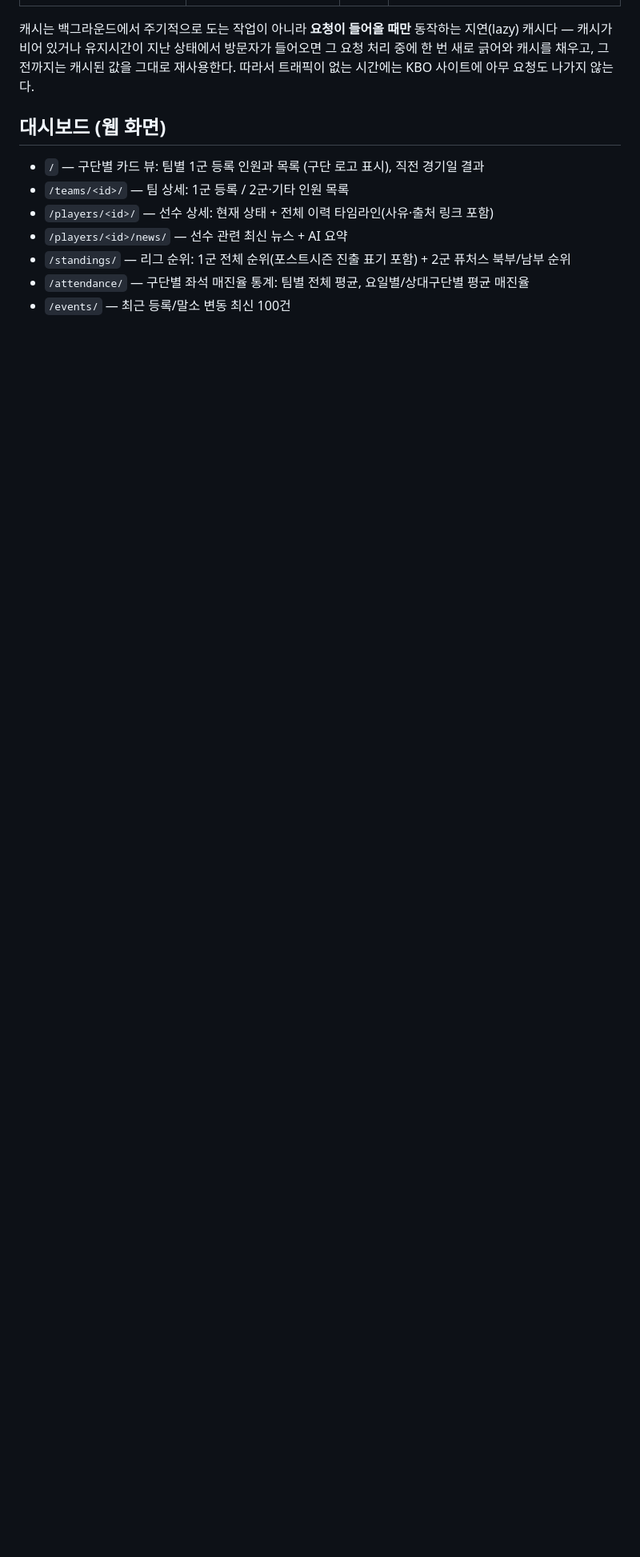
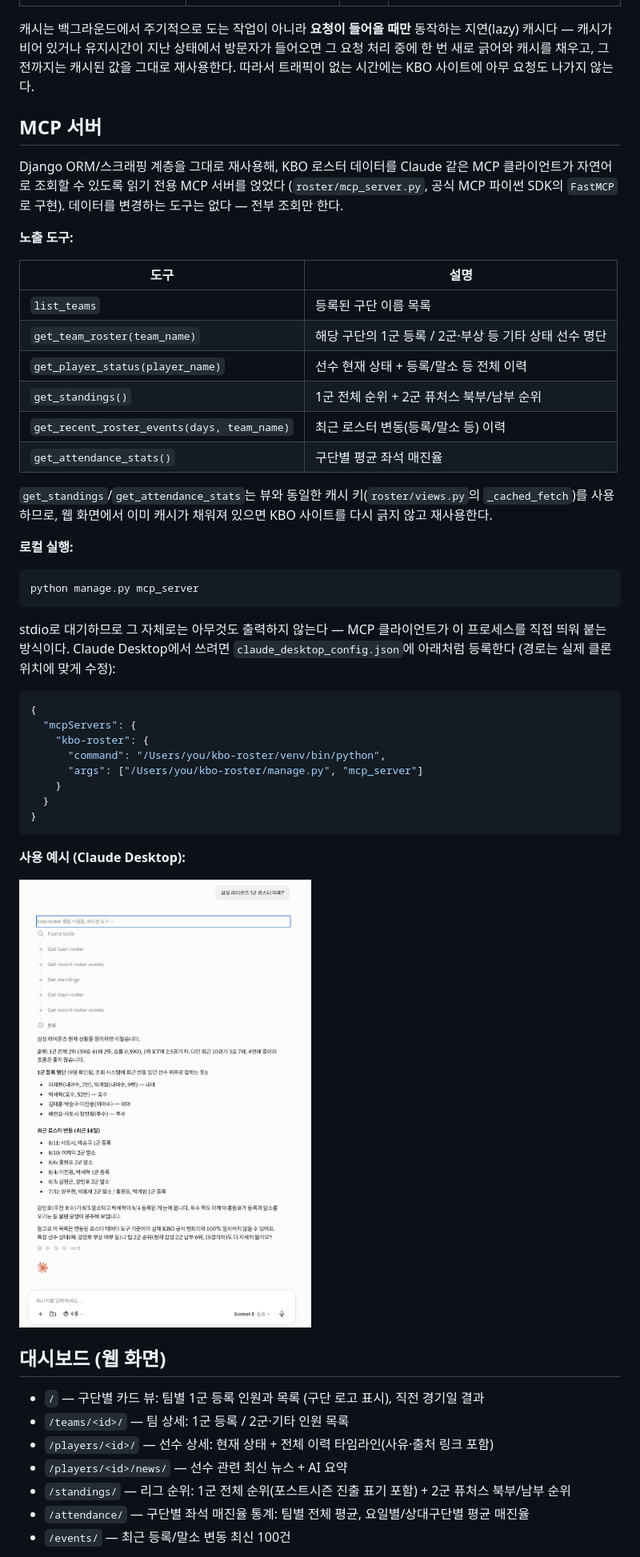
Before and after one commit to dokwon33/kbo-roster, a Markdown page: README.md, the part around the change printed below. Shown: that part at 80% size. Drawn GitHub-style; pictures changed too: docs/images/mcp-demo.png (added); blank space fills up the shorter version.

Commit message:
읽기 전용 KBO 로스터 MCP 서버 추가
이력서 우대사항(자체 MCP 서버 설계·운영)을 채우기 위해, 기존 Django ORM/스크래핑
계층을 그대로 재사용하는 stdio MCP 서버를 얹었다. Claude Desktop 같은 MCP
클라이언트가 로스터/선수 상태/순위/매진율을 자연어로 조회할 수 있다.

````diff
--- a/README.md
+++ b/README.md
@@ -171,6 +173,52 @@ KBO 공식 사이트를 매 요청마다 긁으면 응답이 느려지고 상대
 요청 처리 중에 한 번 새로 긁어와 캐시를 채우고, 그 전까지는 캐시된 값을 그대로 재사용한다.
 따라서 트래픽이 없는 시간에는 KBO 사이트에 아무 요청도 나가지 않는다.
 
+## MCP 서버
+
+Django ORM/스크래핑 계층을 그대로 재사용해, KBO 로스터 데이터를 Claude 같은 MCP
+클라이언트가 자연어로 조회할 수 있도록 읽기 전용 MCP 서버를 얹었다 (`roster/mcp_server.py`,
+공식 MCP 파이썬 SDK의 `FastMCP`로 구현). 데이터를 변경하는 도구는 없다 — 전부 조회만 한다.
+
+**노출 도구:**
+
+| 도구 | 설명 |
+|---|---|
+| `list_teams` | 등록된 구단 이름 목록 |
+| `get_team_roster(team_name)` | 해당 구단의 1군 등록 / 2군·부상 등 기타 상태 선수 명단 |
+| `get_player_status(player_name)` | 선수 현재 상태 + 등록/말소 등 전체 이력 |
+| `get_standings()` | 1군 전체 순위 + 2군 퓨처스 북부/남부 순위 |
+| `get_recent_roster_events(days, team_name)` | 최근 로스터 변동(등록/말소 등) 이력 |
+| `get_attendance_stats()` | 구단별 평균 좌석 매진율 |
+
+`get_standings`/`get_attendance_stats`는 뷰와 동일한 캐시 키(`roster/views.py`의
+`_cached_fetch`)를 사용하므로, 웹 화면에서 이미 캐시가 채워져 있으면 KBO 사이트를 다시
+긁지 않고 재사용한다.
+
+**로컬 실행:**
+
+```bash
+python manage.py mcp_server
+```
+
+stdio로 대기하므로 그 자체로는 아무것도 출력하지 않는다 — MCP 클라이언트가 이 프로세스를
+직접 띄워 붙는 방식이다. Claude Desktop에서 쓰려면 `claude_desktop_config.json`에 아래처럼
+등록한다 (경로는 실제 클론 위치에 맞게 수정):
+
+```json
+{
+  "mcpServers": {
+    "kbo-roster": {
+      "command": "/Users/you/kbo-roster/venv/bin/python",
+      "args": ["/Users/you/kbo-roster/manage.py", "mcp_server"]
+    }
+  }
+}
+```
+
+**사용 예시 (Claude Desktop):**
+
+![KBO 로스터 MCP 서버를 Claude Desktop에서 사용하는 모습](docs/images/mcp-demo.png)
+
 ## 대시보드 (웹 화면)
 
 - `/` — 구단별 카드 뷰: 팀별 1군 등록 인원과 목록 (구단 로고 표시), 직전 경기일 결과
````
Also changed, not shown: other parts of README.md (+3 -1 lines), 3 other files.
